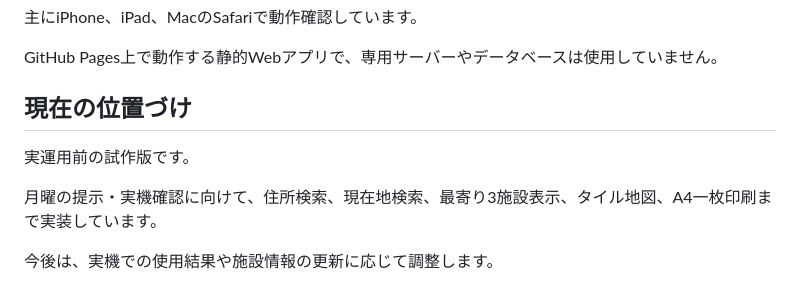
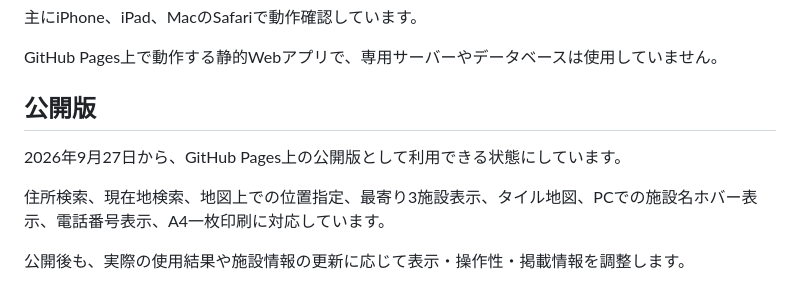
Before and after one commit to 3883ymmy/kamisu-dayservice-map, a Markdown page: README.md, the part around the change. Drawn GitHub-style.

Commit message:
Mark project as public version

```diff
--- a/README.md
+++ b/README.md
@@ -76,10 +76,10 @@ https://3883ymmy.github.io/kamisu-dayservice-map/
 
 GitHub Pages上で動作する静的Webアプリで、専用サーバーやデータベースは使用していません。
 
-## 現在の位置づけ
+## 公開版
 
-実運用前の試作版です。
+2026年9月27日から、GitHub Pages上の公開版として利用できる状態にしています。
 
-月曜の提示・実機確認に向けて、住所検索、現在地検索、最寄り3施設表示、タイル地図、A4一枚印刷まで実装しています。
+住所検索、現在地検索、地図上での位置指定、最寄り3施設表示、タイル地図、PCでの施設名ホバー表示、電話番号表示、A4一枚印刷に対応しています。
 
-今後は、実機での使用結果や施設情報の更新に応じて調整します。
+公開後も、実際の使用結果や施設情報の更新に応じて表示・操作性・掲載情報を調整します。
```
